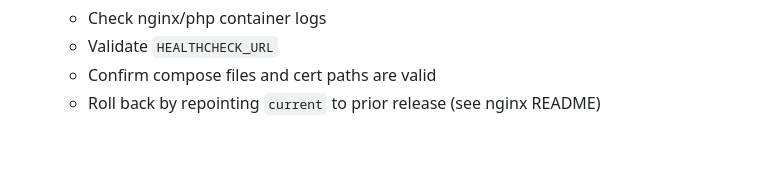
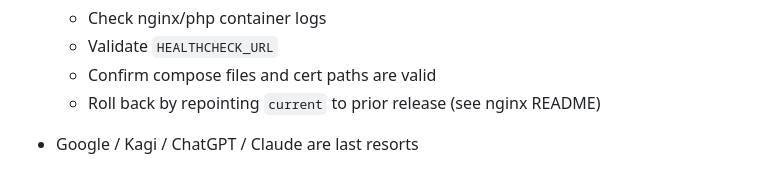
Before and after one commit to kmschang/SG-WebDevelopment, a Markdown page: README.md, the part around the change. Drawn GitHub-style; blank space fills up the shorter version.

Commit message:
small change to the readme

```diff
--- a/README.md
+++ b/README.md
@@ -249,3 +249,5 @@ The deploy script and release layout live in the `nginx` repository. Follow the
   - Validate `HEALTHCHECK_URL`
   - Confirm compose files and cert paths are valid
   - Roll back by repointing `current` to prior release (see nginx README)
+
+- Google / Kagi / ChatGPT / Claude are last resorts
```
